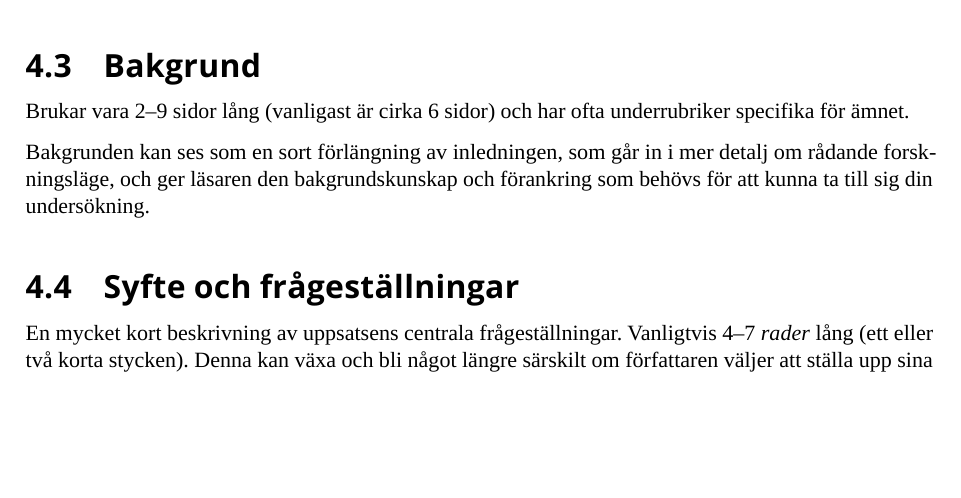
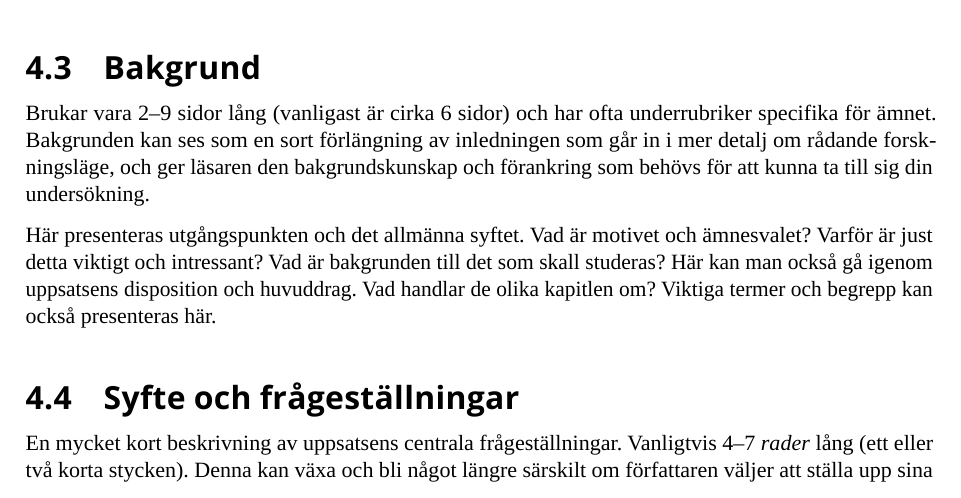
Before and after one commit to zrajm/su-thesis, a LaTeX thesis (su-thesis.tex, which reads su-thesis-4-uppsatsstruktur.tex): part of page 10 of 13, cut so that both start at the same text, the shorter picture padded with empty space. Compiled offline with LuaLaTeX; a missing font is replaced by an installed copy or a similar font.

Commit message:
Expanded description of background chapter

```diff
--- a/su-thesis-4-uppsatsstruktur.tex
+++ b/su-thesis-4-uppsatsstruktur.tex
@@ -46,11 +46,16 @@ tycker är intressant. Inledningen ska heller inte börja alltför långt ifrån
 \label{rubrik.bakgrund}
 
 Brukar vara 2--9 sidor lång (vanligast är cirka 6 sidor) och har ofta
-underrubriker specifika för ämnet.
+underrubriker specifika för ämnet. Bakgrunden kan ses som en sort förlängning
+av inledningen som går in i mer detalj om rådande forskningsläge, och ger
+läsaren den bakgrundskunskap och förankring som behövs för att kunna ta till
+sig din undersökning.
 
-Bakgrunden kan ses som en sort förlängning av inledningen, som går in i mer
-detalj om rådande forskningsläge, och ger läsaren den bakgrundskunskap och
-förankring som behövs för att kunna ta till sig din undersökning.
+Här presenteras utgångspunkten och det allmänna syftet. Vad är motivet och
+ämnesvalet? Varför är just detta viktigt och intressant? Vad är bakgrunden till
+det som skall studeras? Här kan man också gå igenom uppsatsens disposition och
+huvuddrag. Vad handlar de olika kapitlen om? Viktiga termer och begrepp kan
+också presenteras här.
 
 
 \subsection{Syfte och frågeställningar}
```
